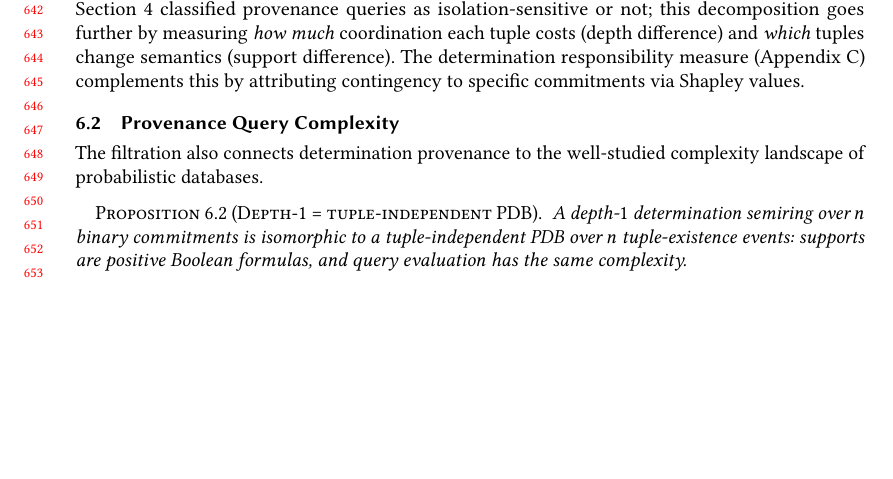
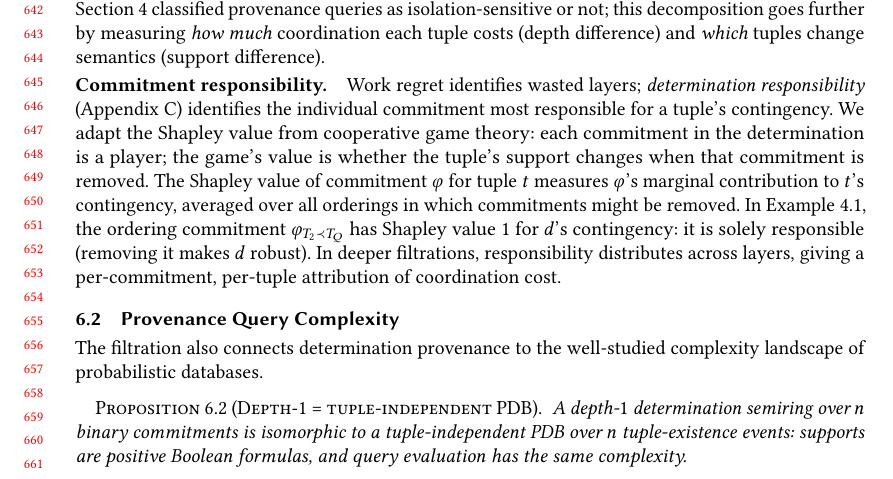
Before and after one commit to jhellerstein/provenance, a LaTeX paper (main.tex): part of page 14 of 37, cut so that both start at the same text, the shorter picture padded with empty space. Compiled offline with pdfLaTeX.

Commit message:
Expand Shapley responsibility preview in Section 6.1: game definition, running-example value, multi-layer distribution

```diff
--- a/main.tex
+++ b/main.tex
@@ -1420,9 +1420,22 @@ isolation-sensitive or not; this decomposition goes further by
 measuring \emph{how much} coordination each tuple costs (depth
 difference) and \emph{which} tuples change semantics (support
 difference).
-The determination responsibility measure
-(Appendix~\ref{app:responsibility-details}) complements this by
-attributing contingency to specific commitments via Shapley values.
+
+\paragraph{Commitment responsibility.}
+Work regret identifies wasted layers; \emph{determination
+responsibility} (Appendix~\ref{app:responsibility-details}) identifies
+the individual commitment most responsible for a tuple's contingency.
+We adapt the Shapley value from cooperative game theory: each
+commitment in the determination is a player; the game's value is
+whether the tuple's support changes when that commitment is removed.
+The Shapley value of commitment $\varphi$ for tuple $t$ measures
+$\varphi$'s marginal contribution to $t$'s contingency, averaged over
+all orderings in which commitments might be removed.
+In Example~\ref{ex:running-revisited}, the ordering commitment
+$\varphi_{T_2 \prec T_Q}$ has Shapley value~$1$ for $d$'s
+contingency: it is solely responsible (removing it makes $d$ robust).
+In deeper filtrations, responsibility distributes across layers,
+giving a per-commitment, per-tuple attribution of coordination cost.
 
 \subsection{Provenance Query Complexity}
 
```
